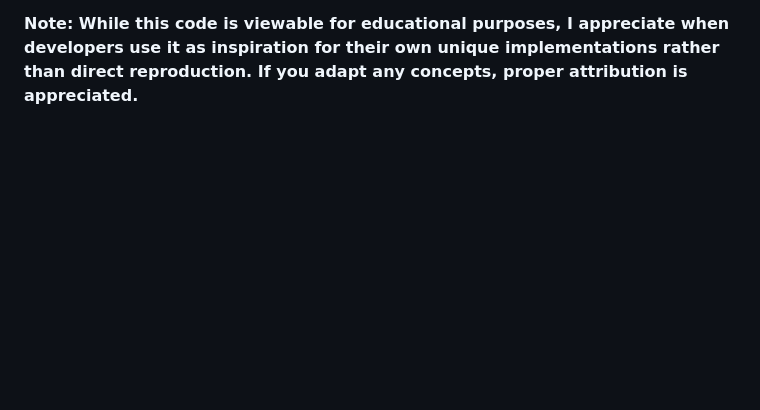
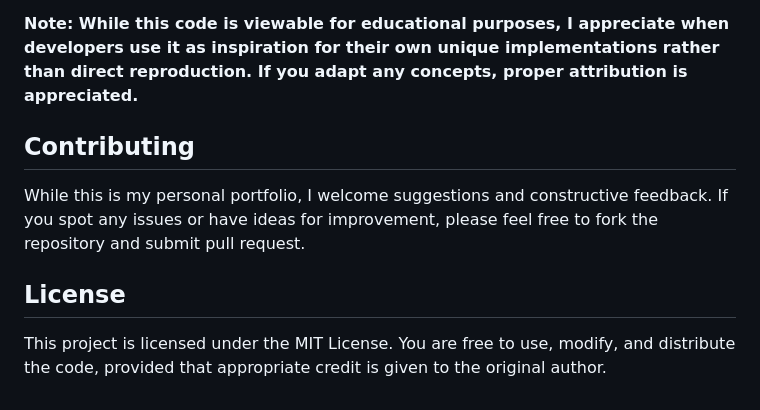
Before and after one commit to FarahIbrar/farahibrar.github.io, a Markdown page: README.md, the part around the change. Rendered like a GitHub page; blank space fills up the shorter version.

```diff
--- a/README.md
+++ b/README.md
@@ -69,3 +69,9 @@ cd FarahIbrar
    - The fully responsive design works across all modern browsers
 
 **Note: While this code is viewable for educational purposes, I appreciate when developers use it as inspiration for their own unique implementations rather than direct reproduction. If you adapt any concepts, proper attribution is appreciated.**
+
+## Contributing
+While this is my personal portfolio, I welcome suggestions and constructive feedback. If you spot any issues or have ideas for improvement, please feel free to fork the repository and submit pull request.
+
+## License
+This project is licensed under the MIT License. You are free to use, modify, and distribute the code, provided that appropriate credit is given to the original author.
```
